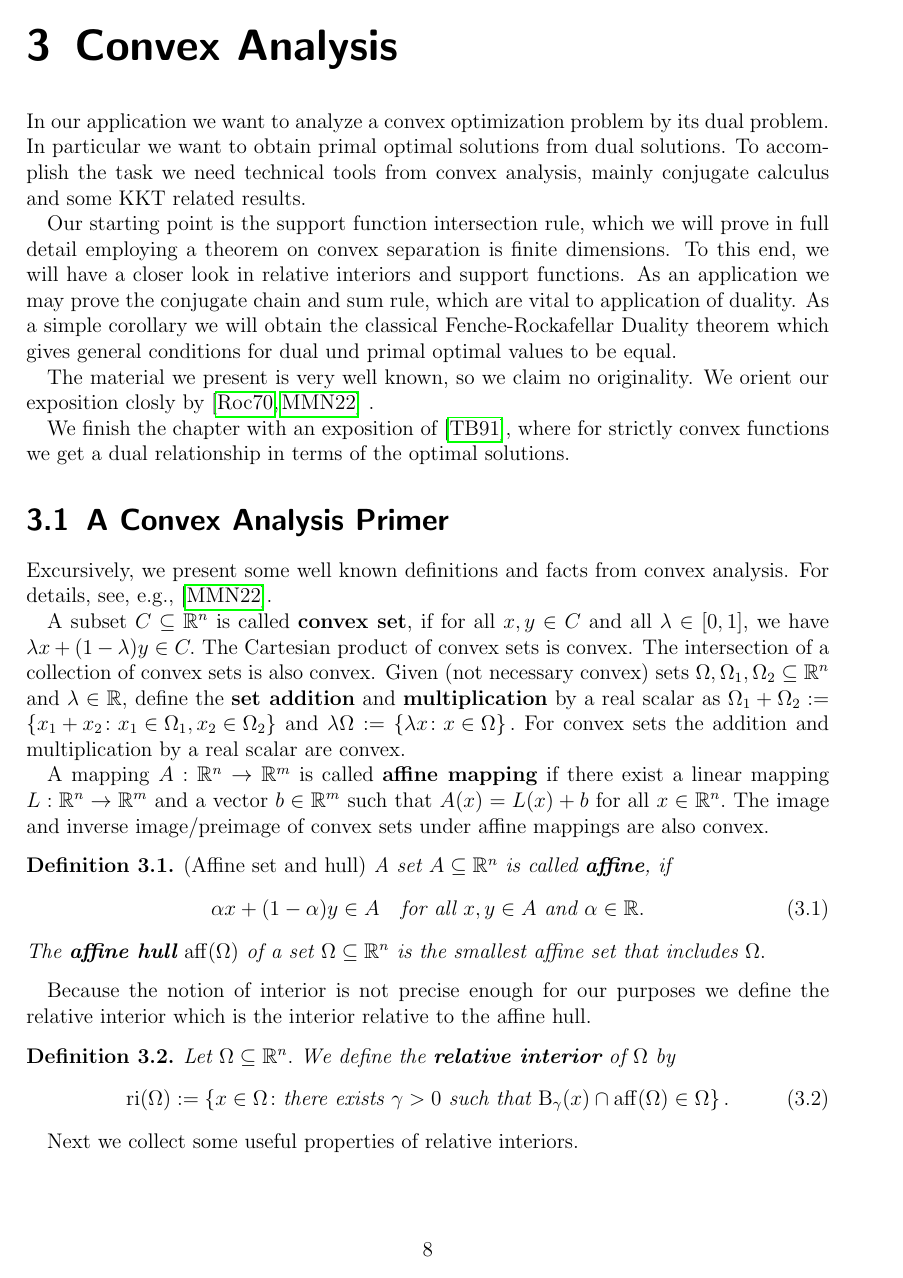
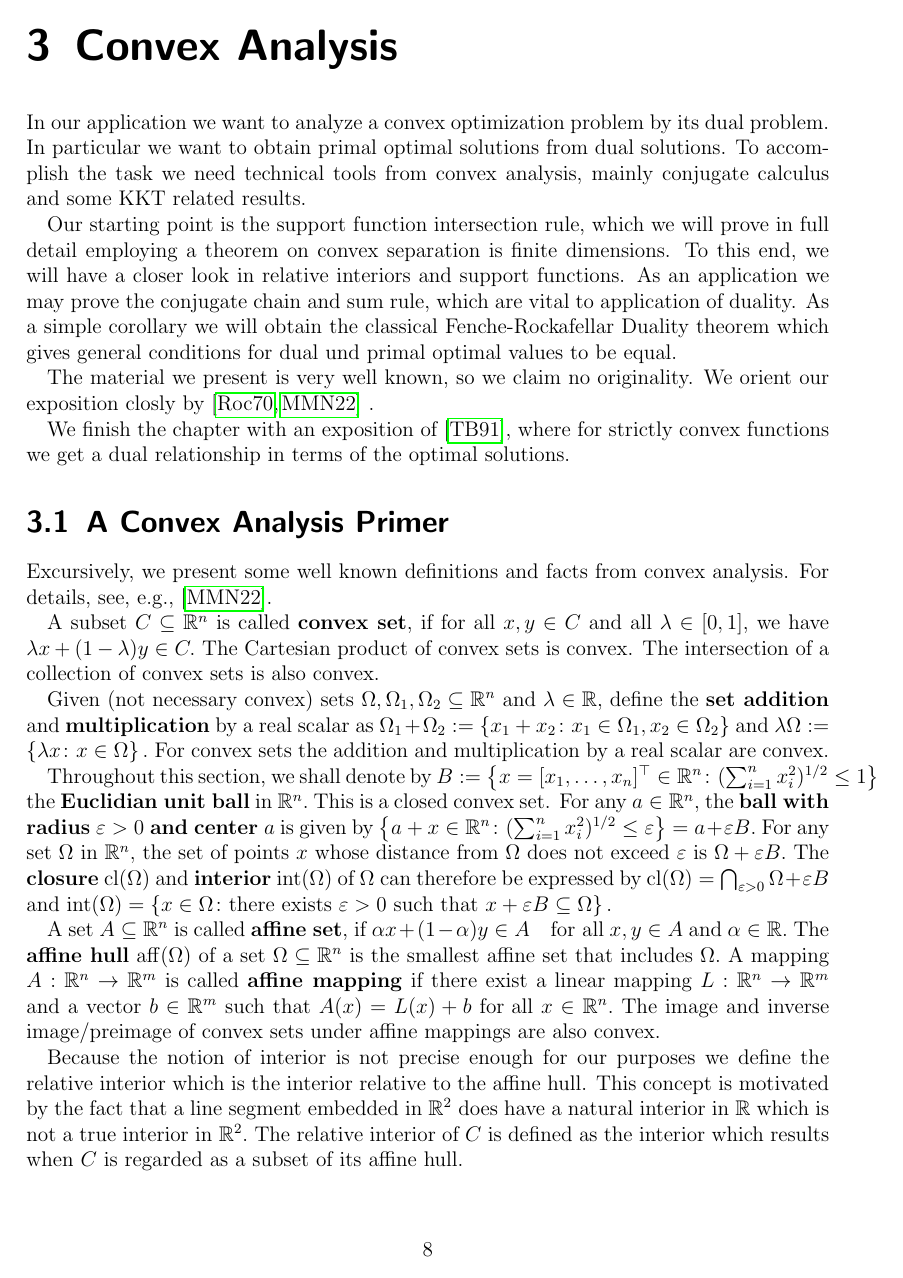
Before and after one commit to st151610/master_thesis, a LaTeX thesis (main.tex, which reads chapters/convex_analysis/cvxa_primer.tex): page 8 of 32. Compiled offline with pdfLaTeX.

Commit message:
cleaned up convex analysis primer.

```diff
--- a/chapters/convex_analysis/cvxa_primer.tex
+++ b/chapters/convex_analysis/cvxa_primer.tex
@@ -48,7 +52,95 @@ $
 $
 For convex sets the addition and multiplication by a real scalar are convex.
 
+Throughout this section, we shall denote by
+$
+  B
+  :=
+  \left\{
+    x=
+    [x_1, \ldots, x_n]^\top
+    \in\R^n
+    \colon
+    (
+    \sum_{i=1}^{n}
+    x_i^2
+    )
+    ^{1/2}
+    \le 1
+  \right\}
+$
+the \textbf{Euclidian unit ball} in $\R^n.$
+This is a closed convex set. For any $a\in\R^n,$
+the \textbf{ball with radius $\varepsilon >0$ and center $a$}
+is given by
+$
+  \left\{
+   a+x
+    \in\R^n
+    \colon
+    (
+    \sum_{i=1}^{n}
+    x_i^2
+    )
+    ^{1/2}
+    \le \varepsilon
+  \right\}
+  =
+  a
+  +
+  \varepsilon B
+  .
+$
+For any set $\Omega$ in $\R^n,$
+the set of points $x$ whose distance from $\Omega$
+does not exceed $\varepsilon$ is
+$
+\Omega + \varepsilon B.
+$
+The \textbf{closure} $\mathrm{cl}(\Omega)$
+and \textbf{interior} $\mathrm{int}(\Omega)$
+of $\Omega$
+can therefore be expressed by
+$
+  \mathrm{cl}(\Omega)
+  =
+  \bigcap_{\varepsilon>0}
+  \Omega + \varepsilon B
+$
+and
+$
+  \mathrm{int}(\Omega)
+  =
+  \left\{
+    x\in \Omega
+    \colon
+    \text{there exists $\varepsilon>0$ such that }
+    x+\varepsilon B
+    \subseteq
+    \Omega
+  \right\}
+  .
+$
 
+  A set
+  $A\subseteq \R^n$
+  is called \textbf{affine set}, if
+  $
+    \alpha x + (1-\alpha)y \in A
+    \quad
+    \text{for all}
+    \
+    x,y \in A
+    \
+    \text{and}
+    \
+    \alpha \in \R.
+  $
+  The \textbf{affine hull}
+  $\mathrm{aff}(\Omega)$
+  of a set
+  $\Omega\subseteq \R^n$
+  is the smallest affine set that includes $\Omega.$
 A mapping
 $
   A: \R^n \to \R^m
@@ -75,34 +167,13 @@ The image and inverse image/preimage of convex sets under affine mappings are al
 
 
 
-\begin{definition}
-  \emph{(Affine set and hull)}
-  A set
-  $A\subseteq \R^n$
-  is called \textbf{affine}, if
-  \begin{gather}
-    \alpha x + (1-\alpha)y \in A
-    \quad
-    \text{for all}
-    \
-    x,y \in A
-    \
-    \text{and}
-    \
-    \alpha \in \R.
-  \end{gather}
-  The \textbf{affine hull}
-  $\mathrm{aff}(\Omega)$
-  of a set
-  $\Omega\subseteq \R^n$
-  is the smallest affine set that includes $\Omega.$
-\end{definition}
-
 
 Because the notion of interior is not precise enough for our purposes
 we define the relative interior which is the interior relative to the affine hull.
-
-
+This concept is motivated by the fact that a line segment embedded in $\R^2$
+does have a natural interior in $\R$ which is not a true interior in $\R^2.$
+The relative interior of $C$ is defined as the interior which results when
+$C$ is regarded as a subset of its affine hull.
 \begin{definition}
   Let
   $\Omega\subseteq \R^n.$
```
Also changed, not shown: main.pdf, chapters/convex_analysis/cvxa_primer.tex (65 more changed lines), 5 other files.
